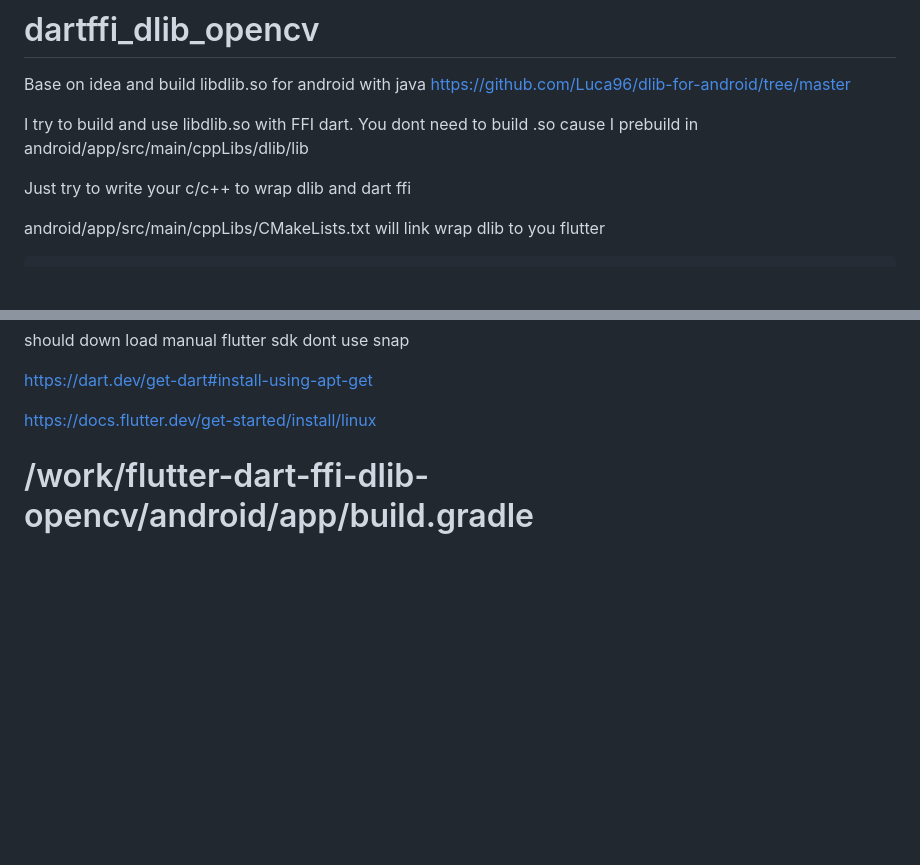
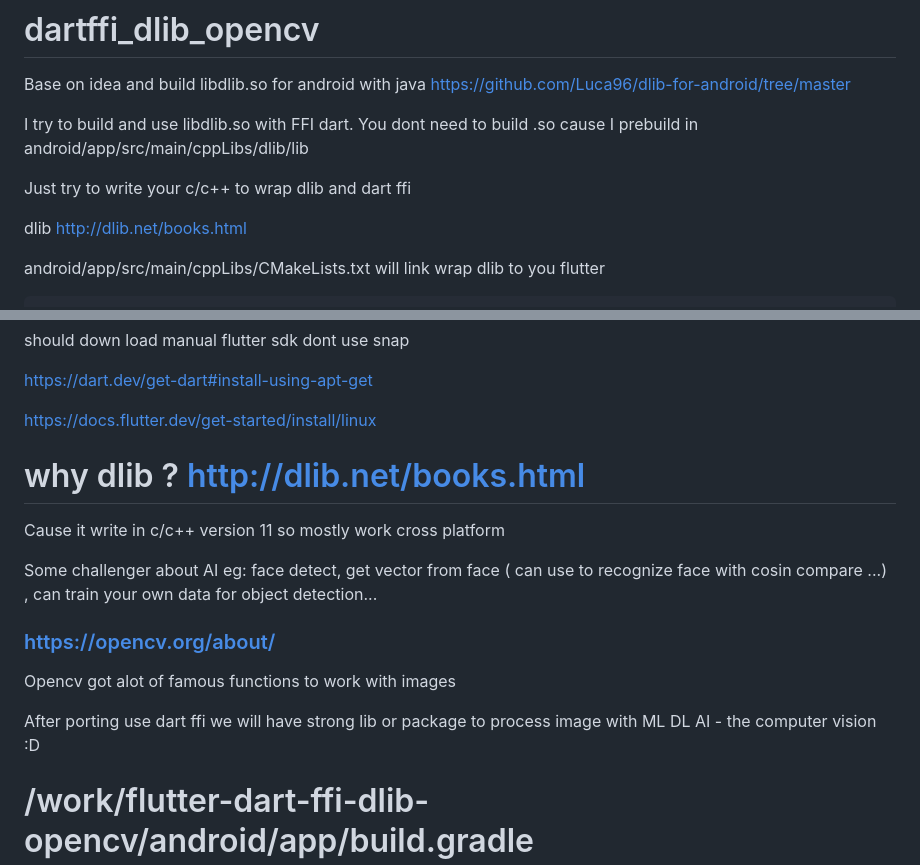
Before and after one commit to badpaybad/flutter-dart-ffi-dlib-opencv, a Markdown page: README.md, 2 parts joined by grey strips. Drawn GitHub-style; blank space fills up the shorter version.

````diff
--- a/README.md
+++ b/README.md
@@ -6,6 +6,8 @@ Base on idea and build libdlib.so for android with java https://github.com/Luca9
 I try to build and use libdlib.so with FFI dart. You dont need to build .so cause I prebuild in android/app/src/main/cppLibs/dlib/lib
 
 Just try to write your c/c++ to wrap dlib and dart ffi
+
+dlib http://dlib.net/books.html
 
 android/app/src/main/cppLibs/CMakeLists.txt will link wrap dlib to you flutter
 
@@ -23,6 +25,17 @@ should down load manual flutter sdk dont use snap
 https://dart.dev/get-dart#install-using-apt-get
 
 https://docs.flutter.dev/get-started/install/linux
+
+# why dlib ? http://dlib.net/books.html
+
+Cause it write in c/c++ version 11 so mostly work cross platform
+
+Some challenger about AI eg: face detect, get vector from face ( can use to recognize face with cosin compare ...) , can train your own data for object detection...
+
+### https://opencv.org/about/
+Opencv got alot of famous functions to work with images
+
+After porting use dart ffi we will have strong lib or package to process image with ML DL AI - the computer vision :D
 
 # /work/flutter-dart-ffi-dlib-opencv/android/app/build.gradle
 ```
````
